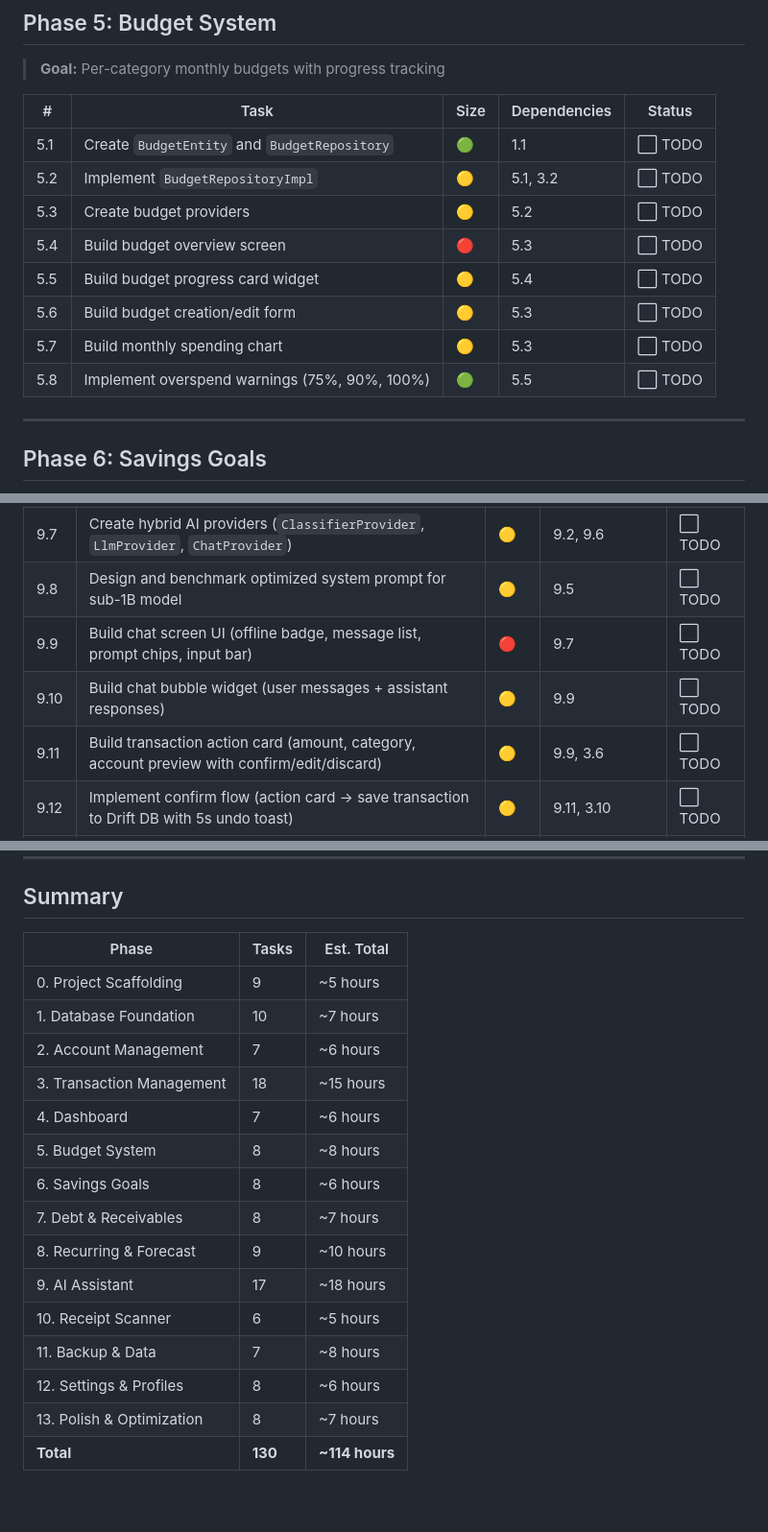
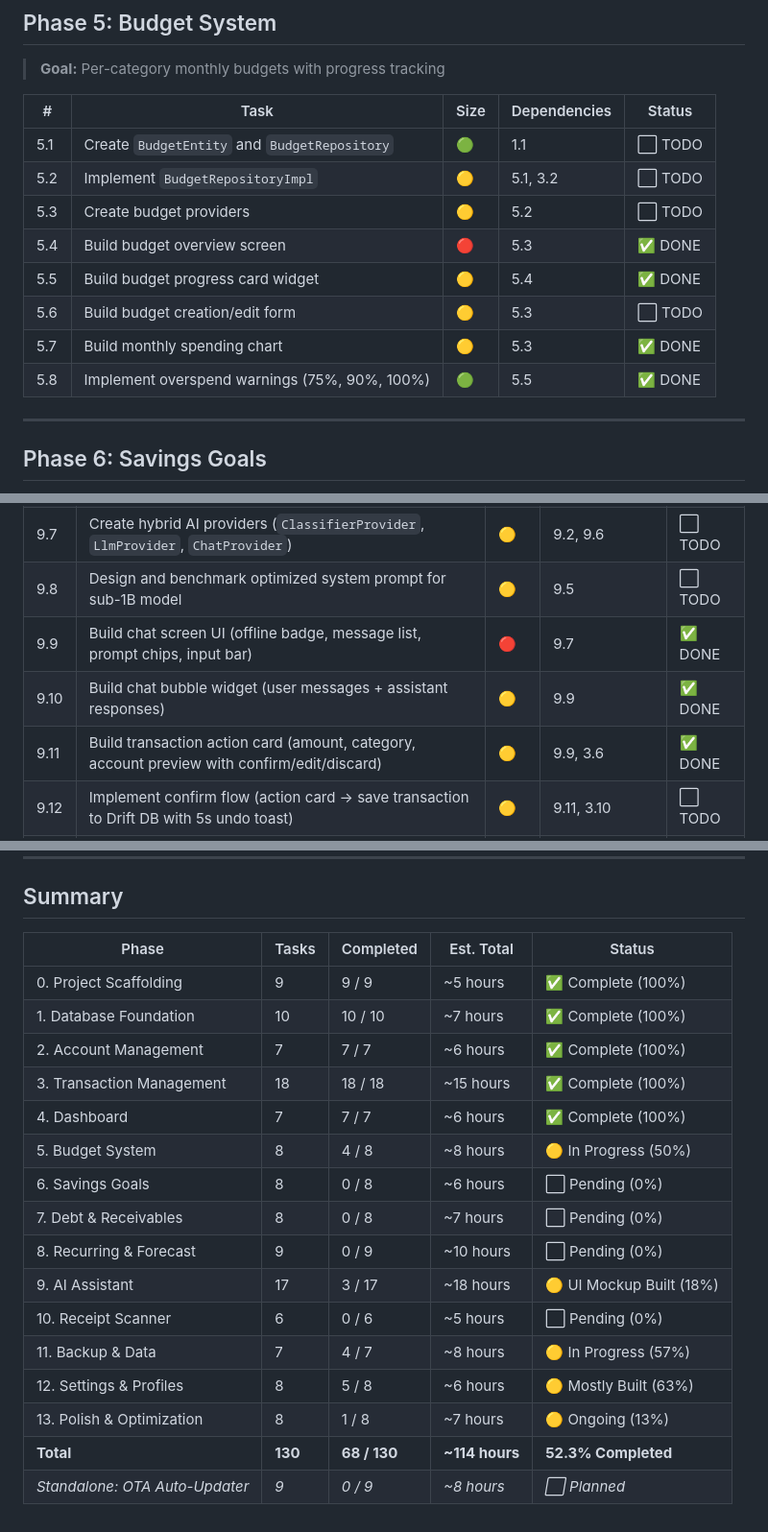
Before and after one commit to johncarlangelo/Hermanos-Ledgr, a Markdown page: TASKS.md, 3 parts joined by grey strips. Shown at 96% size. GitHub-like rendering.

Commit message:
docs(tasks): synchronize roadmap progress for phases 5 to 13

```diff
--- a/TASKS.md
+++ b/TASKS.md
@@ -116,11 +116,11 @@ Tasks are grouped into **phases**. Each phase builds on the previous one. Within
 | 5.1 | Create `BudgetEntity` and `BudgetRepository` | 🟢 | 1.1 | ⬜ TODO |
 | 5.2 | Implement `BudgetRepositoryImpl` | 🟡 | 5.1, 3.2 | ⬜ TODO |
 | 5.3 | Create budget providers | 🟡 | 5.2 | ⬜ TODO |
-| 5.4 | Build budget overview screen | 🔴 | 5.3 | ⬜ TODO |
-| 5.5 | Build budget progress card widget | 🟡 | 5.4 | ⬜ TODO |
+| 5.4 | Build budget overview screen | 🔴 | 5.3 | ✅ DONE |
+| 5.5 | Build budget progress card widget | 🟡 | 5.4 | ✅ DONE |
 | 5.6 | Build budget creation/edit form | 🟡 | 5.3 | ⬜ TODO |
-| 5.7 | Build monthly spending chart | 🟡 | 5.3 | ⬜ TODO |
-| 5.8 | Implement overspend warnings (75%, 90%, 100%) | 🟢 | 5.5 | ⬜ TODO |
+| 5.7 | Build monthly spending chart | 🟡 | 5.3 | ✅ DONE |
+| 5.8 | Implement overspend warnings (75%, 90%, 100%) | 🟢 | 5.5 | ✅ DONE |
 
 ---
 
@@ -186,9 +186,9 @@ Tasks are grouped into **phases**. Each phase builds on the previous one. Within
 | 9.6 | Build `NlpParser` — unified parser standardizing Tier 1 & Tier 2 outputs → `ParsedTransaction` | 🟡 | 9.1, 9.5 | ⬜ TODO |
 | 9.7 | Create hybrid AI providers (`ClassifierProvider`, `LlmProvider`, `ChatProvider`) | 🟡 | 9.2, 9.6 | ⬜ TODO |
 | 9.8 | Design and benchmark optimized system prompt for sub-1B model | 🟡 | 9.5 | ⬜ TODO |
-| 9.9 | Build chat screen UI (offline badge, message list, prompt chips, input bar) | 🔴 | 9.7 | ⬜ TODO |
-| 9.10 | Build chat bubble widget (user messages + assistant responses) | 🟡 | 9.9 | ⬜ TODO |
-| 9.11 | Build transaction action card (amount, category, account preview with confirm/edit/discard) | 🟡 | 9.9, 3.6 | ⬜ TODO |
+| 9.9 | Build chat screen UI (offline badge, message list, prompt chips, input bar) | 🔴 | 9.7 | ✅ DONE |
+| 9.10 | Build chat bubble widget (user messages + assistant responses) | 🟡 | 9.9 | ✅ DONE |
+| 9.11 | Build transaction action card (amount, category, account preview with confirm/edit/discard) | 🟡 | 9.9, 3.6 | ✅ DONE |
 | 9.12 | Implement confirm flow (action card → save transaction to Drift DB with 5s undo toast) | 🟡 | 9.11, 3.10 | ⬜ TODO |
 | 9.13 | Add voice input button (Android speech-to-text → hybrid pipeline) | 🟡 | 9.9 | ⬜ TODO |
 | 9.14 | Build model download dialog with progress indicator (for optional Tier 2 Sub-1B model) | 🟡 | 9.4 | ⬜ TODO |
@@ -278,20 +278,21 @@ Tasks are grouped into **phases**. Each phase builds on the previous one. Within
 
 ## Summary
 
-| Phase | Tasks | Est. Total |
-|---|---|---|
-| 0. Project Scaffolding | 9 | ~5 hours |
-| 1. Database Foundation | 10 | ~7 hours |
-| 2. Account Management | 7 | ~6 hours |
-| 3. Transaction Management | 18 | ~15 hours |
-| 4. Dashboard | 7 | ~6 hours |
-| 5. Budget System | 8 | ~8 hours |
-| 6. Savings Goals | 8 | ~6 hours |
-| 7. Debt & Receivables | 8 | ~7 hours |
-| 8. Recurring & Forecast | 9 | ~10 hours |
-| 9. AI Assistant | 17 | ~18 hours |
-| 10. Receipt Scanner | 6 | ~5 hours |
-| 11. Backup & Data | 7 | ~8 hours |
-| 12. Settings & Profiles | 8 | ~6 hours |
-| 13. Polish & Optimization | 8 | ~7 hours |
-| **Total** | **130** | **~114 hours** |
+| Phase | Tasks | Completed | Est. Total | Status |
+|---|---|---|---|---|
+| 0. Project Scaffolding | 9 | 9 / 9 | ~5 hours | ✅ Complete (100%) |
+| 1. Database Foundation | 10 | 10 / 10 | ~7 hours | ✅ Complete (100%) |
+| 2. Account Management | 7 | 7 / 7 | ~6 hours | ✅ Complete (100%) |
+| 3. Transaction Management | 18 | 18 / 18 | ~15 hours | ✅ Complete (100%) |
+| 4. Dashboard | 7 | 7 / 7 | ~6 hours | ✅ Complete (100%) |
+| 5. Budget System | 8 | 4 / 8 | ~8 hours | 🟡 In Progress (50%) |
+| 6. Savings Goals | 8 | 0 / 8 | ~6 hours | ⬜ Pending (0%) |
+| 7. Debt & Receivables | 8 | 0 / 8 | ~7 hours | ⬜ Pending (0%) |
+| 8. Recurring & Forecast | 9 | 0 / 9 | ~10 hours | ⬜ Pending (0%) |
+| 9. AI Assistant | 17 | 3 / 17 | ~18 hours | 🟡 UI Mockup Built (18%) |
+| 10. Receipt Scanner | 6 | 0 / 6 | ~5 hours | ⬜ Pending (0%) |
+| 11. Backup & Data | 7 | 4 / 7 | ~8 hours | 🟡 In Progress (57%) |
+| 12. Settings & Profiles | 8 | 5 / 8 | ~6 hours | 🟡 Mostly Built (63%) |
+| 13. Polish & Optimization | 8 | 1 / 8 | ~7 hours | 🟡 Ongoing (13%) |
+| **Total** | **130** | **68 / 130** | **~114 hours** | **52.3% Completed** |
+| *Standalone: OTA Auto-Updater* | *9* | *0 / 9* | *~8 hours* | *⬜ Planned* |
```
Also changed, not shown: other parts of TASKS.md (+10 -10 lines).
